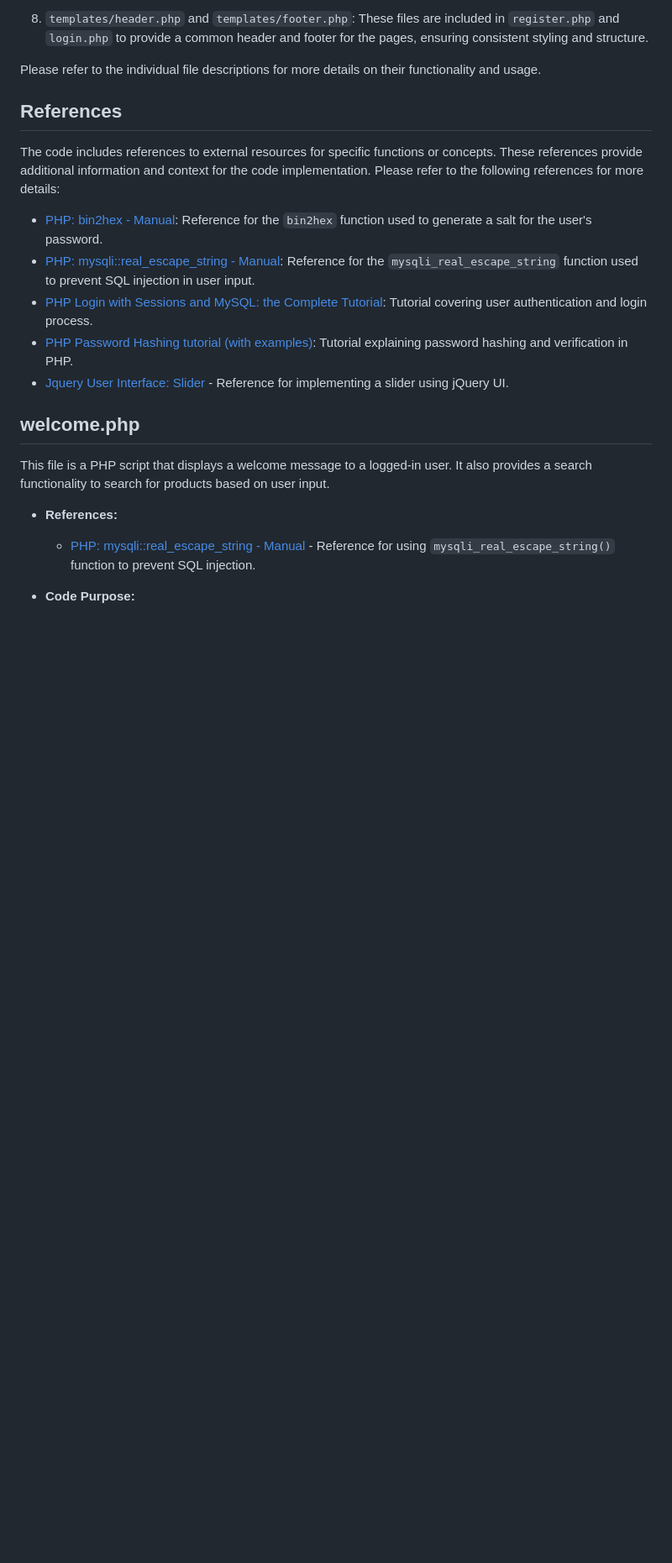
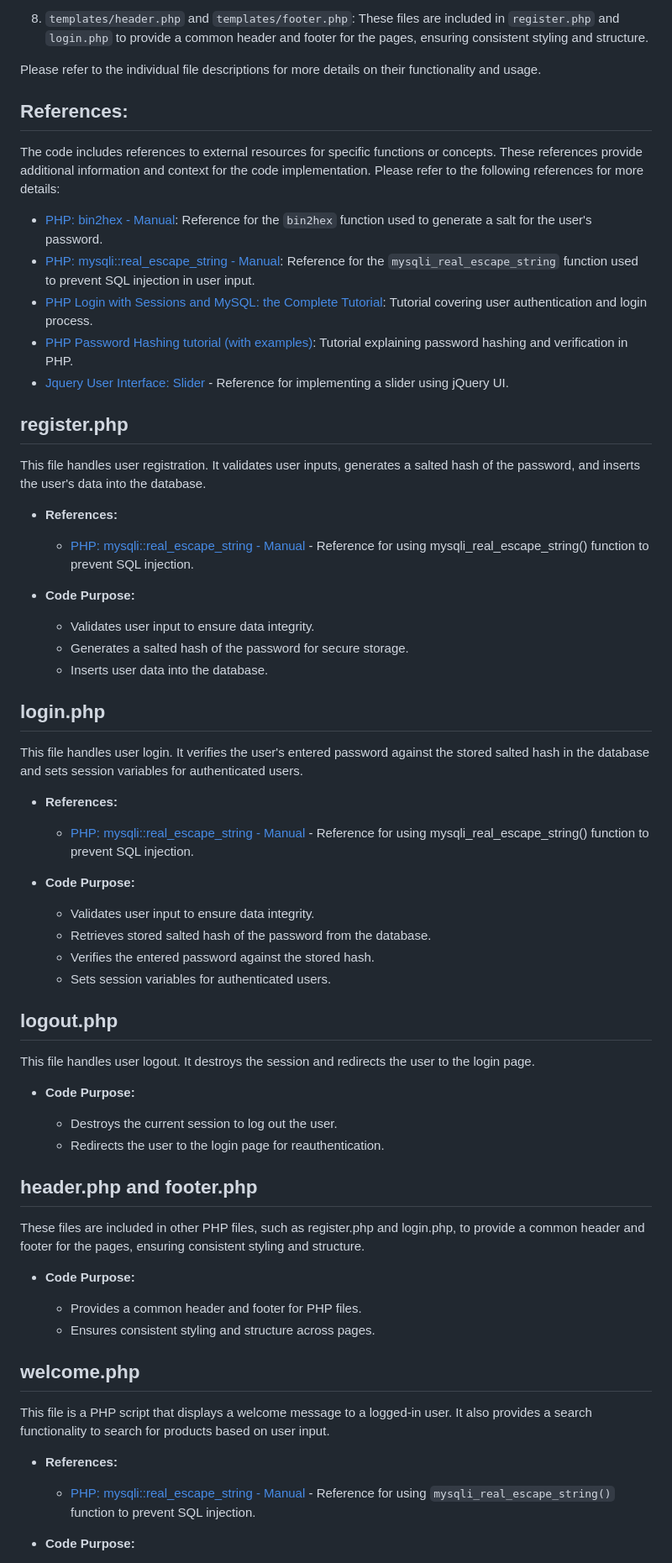
Before and after one commit to JackGerry1/jack_climbing_shop, a Markdown page: README.md, the part around the change. Shown: that part at 84% size. Drawn GitHub-style; blank space fills up the shorter version.

```diff
--- a/README.md
+++ b/README.md
@@ -24,7 +24,7 @@ The repository includes the following files:
 
 Please refer to the individual file descriptions for more details on their functionality and usage.
 
-## References
+## References:
 
 The code includes references to external resources for specific functions or concepts. These references provide additional information and context for the code implementation. Please refer to the following references for more details:
 
@@ -33,6 +33,50 @@ The code includes references to external resources for specific functions or con
 - [PHP Login with Sessions and MySQL: the Complete Tutorial](https://alexwebdevelop.com/user-authentication/#security): Tutorial covering user authentication and login process.
 - [PHP Password Hashing tutorial (with examples)](https://alexwebdevelop.com/php-password-hashing/): Tutorial explaining password hashing and verification in PHP.
 - [Jquery User Interface: Slider](https://jqueryui.com/slider/#range) - Reference for implementing a slider using jQuery UI.
+
+## register.php
+
+This file handles user registration. It validates user inputs, generates a salted hash of the password, and inserts the user's data into the database.
+- **References:**
+  - [PHP: mysqli::real_escape_string - Manual](https://www.php.net/manual/en/mysqli.real-escape-string.php) - Reference for using mysqli_real_escape_string() function to prevent SQL injection.
+
+- **Code Purpose:**
+   - Validates user input to ensure data integrity.
+   - Generates a salted hash of the password for secure storage.
+   - Inserts user data into the database.
+
+## login.php
+
+This file handles user login. It verifies the user's entered password against the stored salted hash in the database and sets session variables for authenticated users.
+
+- **References:**
+
+   - [PHP: mysqli::real_escape_string - Manual](https://www.php.net/manual/en/mysqli.real-escape-string.php) - Reference for using mysqli_real_escape_string() function to prevent SQL injection.
+
+- **Code Purpose:**
+   - Validates user input to ensure data integrity.
+   - Retrieves stored salted hash of the password from the database.
+   - Verifies the entered password against the stored hash.
+   - Sets session variables for authenticated users.
+
+## logout.php
+
+This file handles user logout. It destroys the session and redirects the user to the login page.
+
+- **Code Purpose:**
+
+    - Destroys the current session to log out the user.
+    - Redirects the user to the login page for reauthentication.
+
+## header.php and footer.php
+
+These files are included in other PHP files, such as register.php and login.php, to provide a common header and footer for the pages, ensuring consistent styling and structure.
+
+- **Code Purpose:**
+
+   - Provides a common header and footer for PHP files.
+   - Ensures consistent styling and structure across pages.
+
 
 ## welcome.php
 
```
